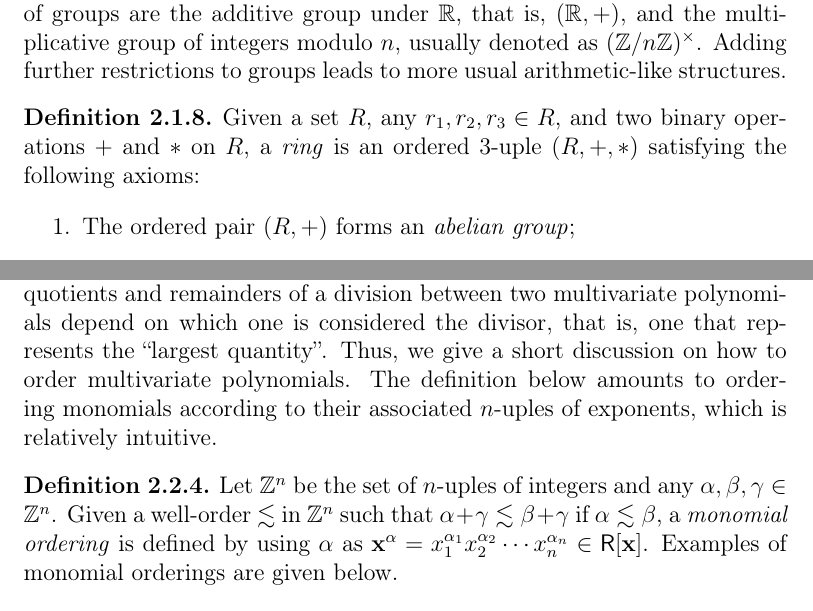
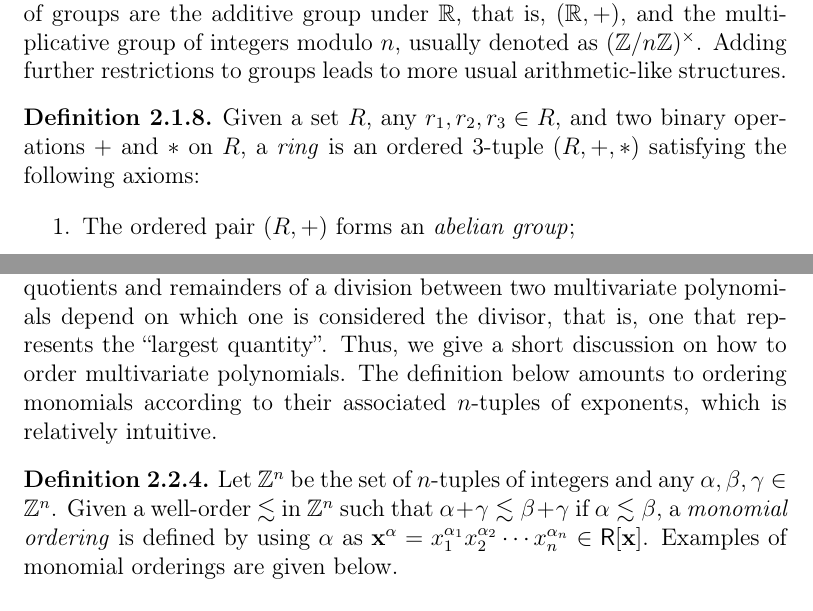
Before and after one commit to zambonin/msc, a LaTeX thesis (main.tex): two parts of pages 10 and 16 of 43, joined at a grey line, cut so that both start at the same text. Compiled offline with pdfLaTeX.

Commit message:
overleaf_to_git: update main.tex from r6031 to r6032

```diff
--- a/main.tex
+++ b/main.tex
@@ -145,7 +145,7 @@ Oftentimes it is convenient to interpret elements as those of a different group.
 Groups carrying the usual addition or multiplication operations are called \emph{additive} and \emph{multiplicative} groups, respectively. Common examples of groups are the additive group under $\mathbb{R}$, that is, $(\mathbb{R}, +)$, and the multiplicative group of integers modulo $n$, usually denoted as $(\mathbb{Z}/n\mathbb{Z})^{\times}$. Adding further restrictions to groups leads to more usual arithmetic-like structures.
 
 \begin{definition}
-  Given a set $R$, any $r_{1}, r_{2}, r_{3} \in R$, and two binary operations $+$ and $\ast$ on $R$, a \emph{ring} is an ordered 3-uple $(R, +, \ast)$ satisfying the following axioms:
+  Given a set $R$, any $r_{1}, r_{2}, r_{3} \in R$, and two binary operations $+$ and $\ast$ on $R$, a \emph{ring} is an ordered 3-tuple $(R, +, \ast)$ satisfying the following axioms:
 
   \begin{enumerate}
     \item The ordered pair $(R, +)$ forms an \emph{abelian group};
@@ -327,10 +327,10 @@ Hence, multivariate quadratic equations are good candidates for building cryptos
   The set of all such systems is denoted by $\mathsf{MQ}(n, m)$.
 \end{definition}
 
-We recall that division of polynomials in a multivariate polynomial ring is ambiguous if a structure is not given to order monomials. More precisely, quotients and remainders of a division between two multivariate polynomials depend on which one is considered the divisor, that is, one that represents the ``largest quantity''. Thus, we give a short discussion on how to order multivariate polynomials. The definition below amounts to ordering monomials according to their associated $n$-uples of exponents, which is relatively intuitive.
+We recall that division of polynomials in a multivariate polynomial ring is ambiguous if a structure is not given to order monomials. More precisely, quotients and remainders of a division between two multivariate polynomials depend on which one is considered the divisor, that is, one that represents the ``largest quantity''. Thus, we give a short discussion on how to order multivariate polynomials. The definition below amounts to ordering monomials according to their associated $n$-tuples of exponents, which is relatively intuitive.
 
 \begin{definition}
-  Let $\mathbb{Z}^{n}$ be the set of $n$-uples of integers and any $\alpha, \beta, \gamma \in \mathbb{Z}^{n}$. Given a well-order $\lesssim$ in $\mathbb{Z}^{n}$ such that $\alpha + \gamma \lesssim \beta + \gamma$ if $\alpha \lesssim \beta$, a \emph{monomial ordering} is defined by using $\alpha$ as $\mathbf{x}^{\alpha} = x_{1}^{\alpha_{1}} x_{2}^{\alpha_{2}} \cdots x_{n}^{\alpha_{n}} \in \mathsf{R}[\mathbf{x}]$. Examples of monomial orderings are given below.
+  Let $\mathbb{Z}^{n}$ be the set of $n$-tuples of integers and any $\alpha, \beta, \gamma \in \mathbb{Z}^{n}$. Given a well-order $\lesssim$ in $\mathbb{Z}^{n}$ such that $\alpha + \gamma \lesssim \beta + \gamma$ if $\alpha \lesssim \beta$, a \emph{monomial ordering} is defined by using $\alpha$ as $\mathbf{x}^{\alpha} = x_{1}^{\alpha_{1}} x_{2}^{\alpha_{2}} \cdots x_{n}^{\alpha_{n}} \in \mathsf{R}[\mathbf{x}]$. Examples of monomial orderings are given below.
 
   \begin{itemize}
     \item The ordering given by $\mathbf{x}^{\alpha} \lesssim \mathbf{x}^{\beta}$ if $\alpha_{i} \lesssim \beta_{i}$ with minimal $1 \leq i \leq n$ such that $\alpha_{i} \neq \beta_{i}$ is called \emph{lexicographic ordering}, or ``dictionary ordering'', and denoted as \textsf{lex};
```
Also changed, not shown: main.tex (8 more changed lines).
